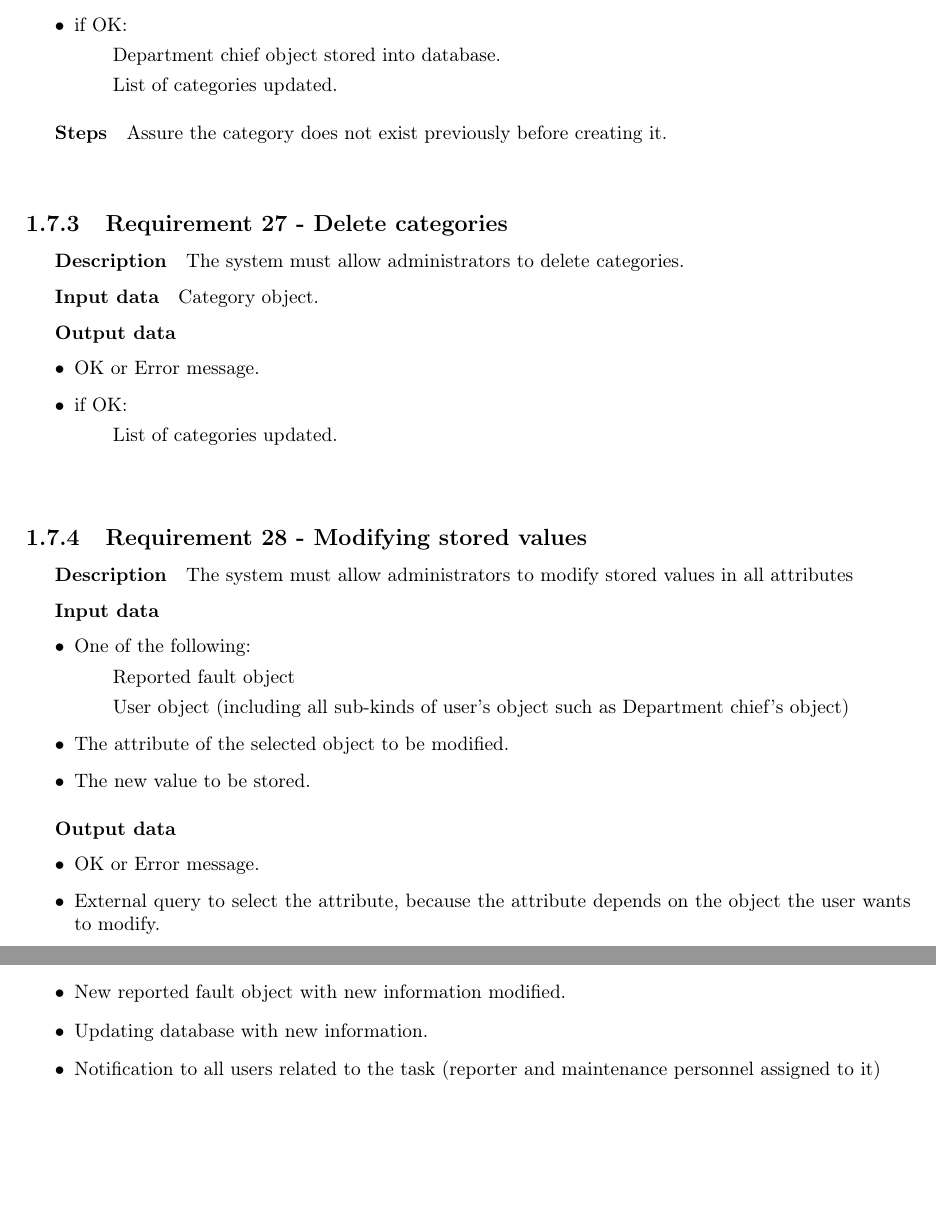
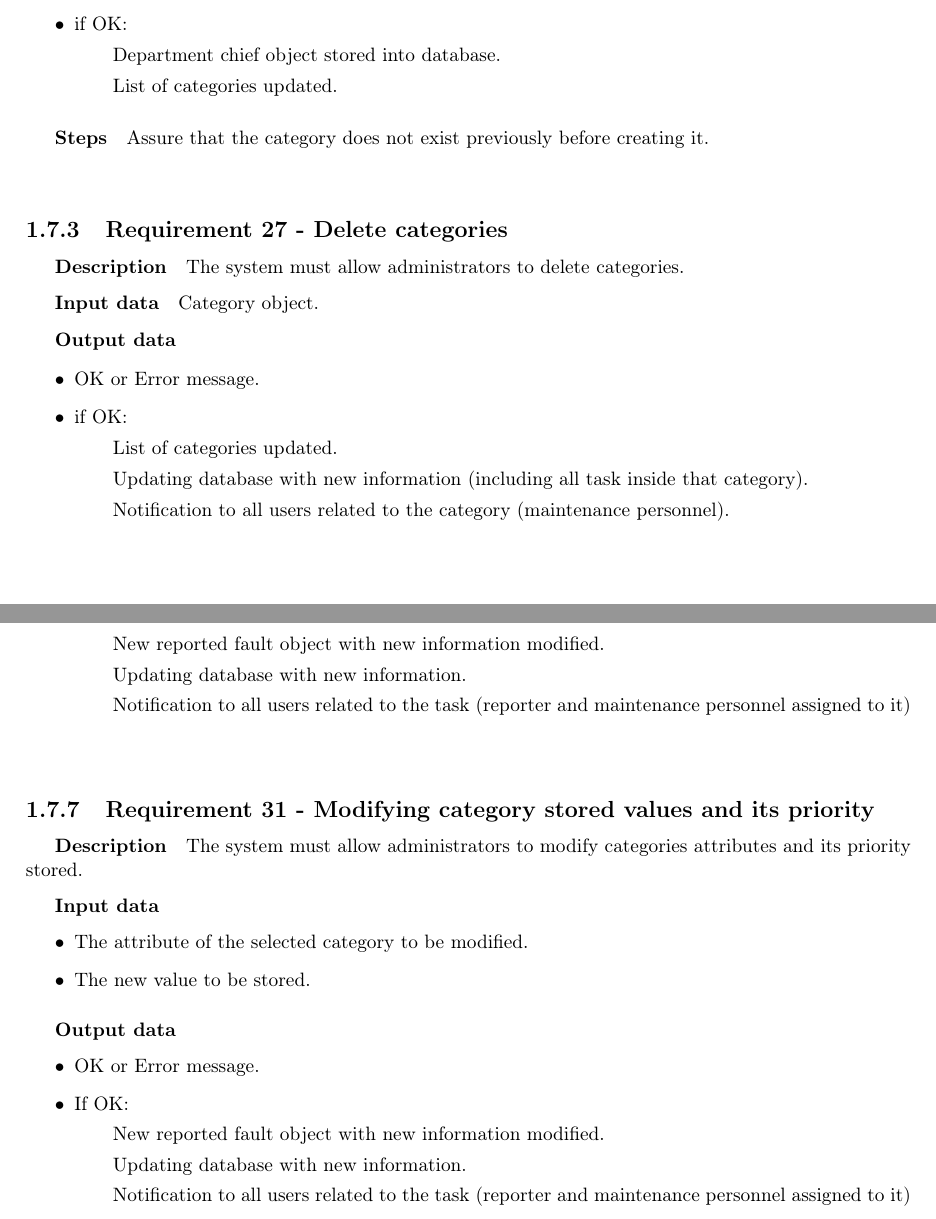
Before and after one commit to sgnip/Practical2, a LaTeX document (ProjectPlan/ProjectPlan.tex, which reads ProjectPlan/tex/ReqA4.tex): two parts of pages 15 and 16 of 18, joined at a grey line, cut so that both start at the same text, the shorter picture padded with empty space. Compiled offline with pdfLaTeX.

Commit message:
I was wrong. Now its correct A-4

```diff
--- a/ProjectPlan/tex/ReqA4.tex
+++ b/ProjectPlan/tex/ReqA4.tex
@@ -28,7 +28,7 @@ The system provides a priorities categorization manager which shows the whole li
 		\subitem Department chief object stored into database.
 		\subitem List of categories updated.
 \end{itemize}
-\reqsteps Assure the category does not exist previously before creating it.
+\reqsteps Assure that the category does not exist previously before creating it.
 \end{requirement}
 
 \begin{requirement}{Delete categories}
@@ -38,24 +38,8 @@ The system provides a priorities categorization manager which shows the whole li
 	\item OK or Error message.
 	\item if OK:
 		\subitem List of categories updated.
-\end{itemize}
-\end{requirement}
-
-
-\begin{requirement}{Modifying stored values}
-\reqdesc The system must allow administrators to modify stored values in all attributes
-\reqin
-\begin{itemize}
-\item One of the following:
-\subitem Reported fault object
-\subitem User object (including all sub-kinds of user's object such as Department chief's object)
-\item The attribute of the selected object to be modified.
-\item The new value to be stored.
-\end{itemize}
-
-\reqout \begin{itemize}
-	\item OK or Error message.
-	\item External query to select the attribute, because the attribute depends on the object the user wants to modify.
+		\subitem Updating database with new information (including all task inside that category).
+		\subitem Notification to all users related to the category (maintenance personnel).
 \end{itemize}
 \end{requirement}
 
@@ -87,9 +71,27 @@ The system provides a priorities categorization manager which shows the whole li
 \end{itemize}
 \reqout \begin{itemize}
 	\item OK or Error message.
-	\item New reported fault object with new information modified.
-	\item Updating database with new information.
-	\item Notification to all users related to the task (reporter and maintenance personnel assigned to it)
+	\item If OK:
+	\subitem New reported fault object with new information modified.
+	\subitem Updating database with new information.
+	\subitem Notification to all users related to the task (reporter and maintenance personnel assigned to it)
 \end{itemize}
 
 \end{requirement}
+
+\begin{requirement}{Modifying category stored values and its priority}
+\reqdesc The system must allow administrators to modify categories attributes and its priority stored.
+\reqin
+\begin{itemize}
+\item The attribute of the selected category to be modified.
+\item The new value to be stored.
+\end{itemize}
+
+\reqout \begin{itemize}
+	\item OK or Error message.
+	\item If OK:
+	\subitem New reported fault object with new information modified.
+	\subitem Updating database with new information.
+	\subitem Notification to all users related to the task (reporter and maintenance personnel assigned to it)
+\end{itemize}
+\end{requirement}
```
Also changed, not shown: ProjectPlan/tex/Random stuff defined in your reqA_.md (+1 -1 lines).
